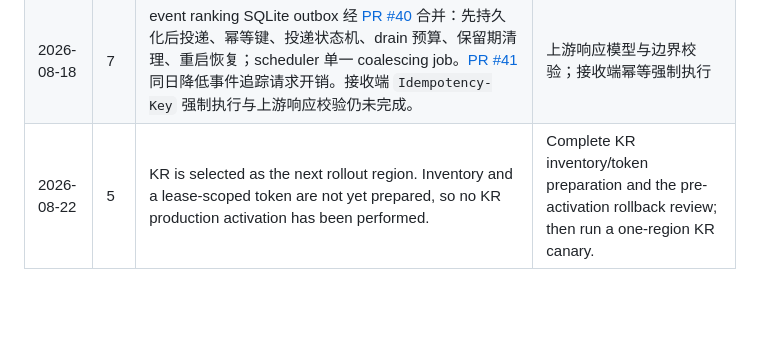
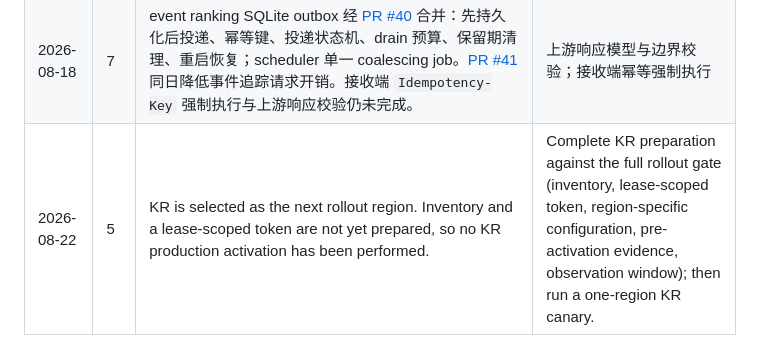
Before and after one commit to Sekai-World/sekai-client, a Markdown page: docs/remediation-roadmap.md, the part around the change. GitHub-like rendering; blank space fills up the shorter version.

```diff
--- a/docs/remediation-roadmap.md
+++ b/docs/remediation-roadmap.md
@@ -549,4 +549,4 @@ and test-count records above are retained as execution history.
 | 2026-08-13 | 6 | Phase 6 四个 PR 切片全部合并（PRs #21–#24）：端到端 RPC deadline 与预算传递、迟到任务状态提交保护、幂等感知重试策略（GET 可重试、写默认不重试）、429/`Retry-After` 与指数退避+jitter、队列 envelope 与指标快照。各切片验证：Ruff、scoped Mypy、pytest 全绿。 | 阶段 7 排名 outbox 与响应校验 |
 | 2026-08-16/17 | 5 | The first TW remote-provider consumer passed the 24-hour gate with the client and account service online and ready, without observed process or container restarts. Lease and inventory health stayed within acceptance criteria; no account-service error, failure, or quarantine signal was observed in the operator snapshot. Exact operational identifiers and counters are retained privately. The event-ranking SQLite outbox was not part of this canary. | TW gate accepted. Verify the next region's inventory and configuration before one-region-at-a-time rollout; retain rollback artifacts through the later of 24 hours after activation or one scheduled update cycle. |
 | 2026-08-18 | 7 | event ranking SQLite outbox 经 [PR #40](https://github.com/Sekai-World/sekai-client/pull/40) 合并：先持久化后投递、幂等键、投递状态机、drain 预算、保留期清理、重启恢复；scheduler 单一 coalescing job。[PR #41](https://github.com/Sekai-World/sekai-client/pull/41) 同日降低事件追踪请求开销。接收端 `Idempotency-Key` 强制执行与上游响应校验仍未完成。 | 上游响应模型与边界校验；接收端幂等强制执行 |
-| 2026-08-22 | 5 | KR is selected as the next rollout region. Inventory and a lease-scoped token are not yet prepared, so no KR production activation has been performed. | Complete KR inventory/token preparation and the pre-activation rollback review; then run a one-region KR canary. |
+| 2026-08-22 | 5 | KR is selected as the next rollout region. Inventory and a lease-scoped token are not yet prepared, so no KR production activation has been performed. | Complete KR preparation against the full rollout gate (inventory, lease-scoped token, region-specific configuration, pre-activation evidence, observation window); then run a one-region KR canary. |
```
Also changed, not shown: docs/account-service-tw-canary.md (+3 -3 lines), docs/architecture-decoupling-roadmap.md (+4 -2 lines).
